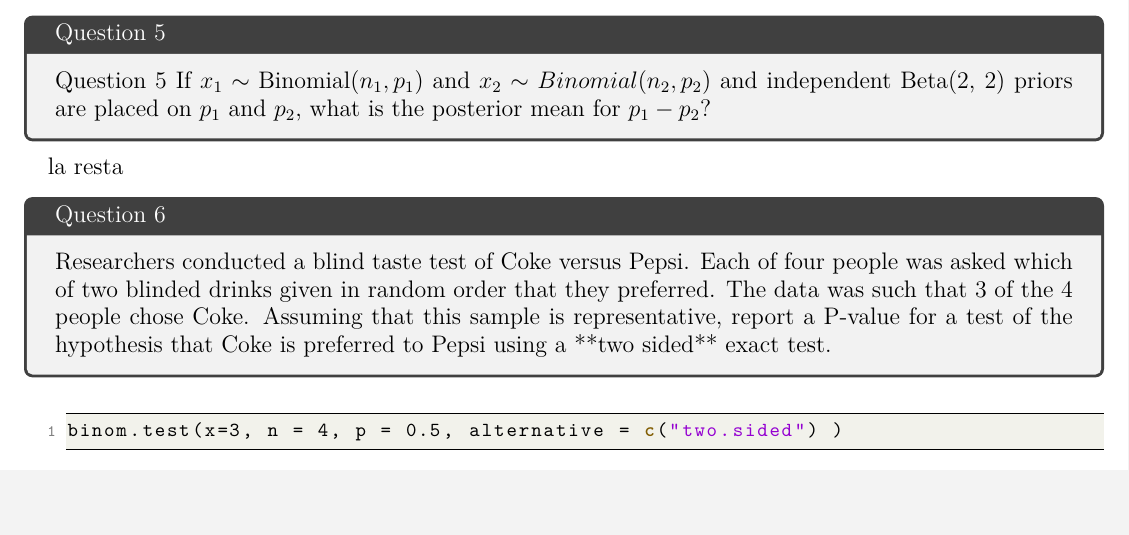
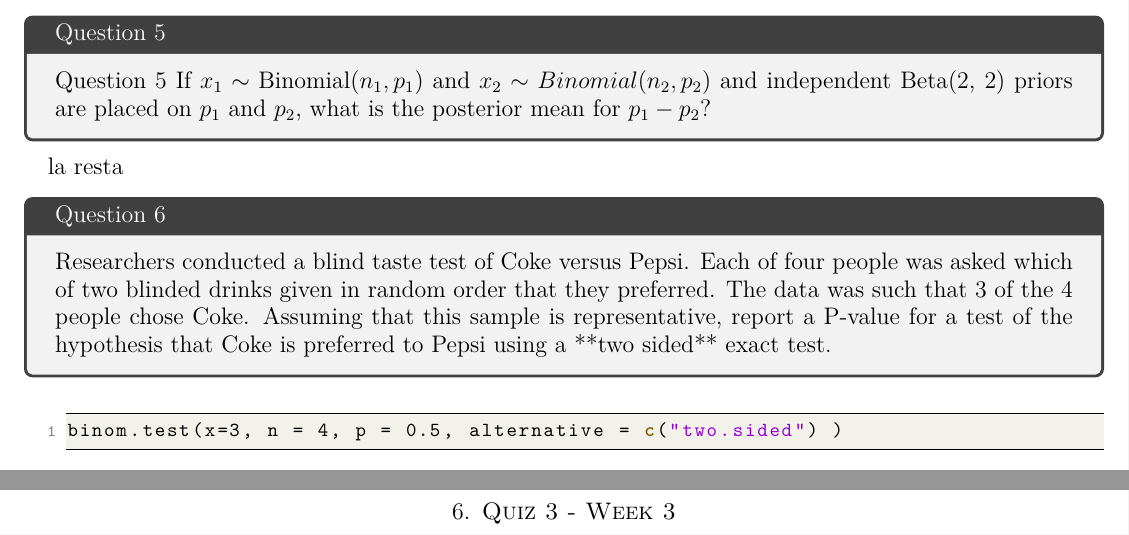
Before and after one commit to licTomasPerez/Mathematical-Biostatistics-Bootcamp-John-Hopkins, a LaTeX problem sheet (Mathematical Biostatistics Boot Camp 2/main.tex): part of page 16 of 16 before the commit and two parts of pages 16 and 17 of 17 after it, the two joined at a grey line, cut so that both start at the same text. Compiled offline with pdfLaTeX.

Commit message:
Update main.tex

```diff
--- a/Mathematical Biostatistics Boot Camp 2/main.tex
+++ b/Mathematical Biostatistics Boot Camp 2/main.tex
@@ -684,4 +684,9 @@ binom.test(x=3, n = 4, p = 0.5, alternative = c("two.sided") )
 \end{lstlisting}
 
 \clearpage
+
+\section{Homework 3 - Week 3}
+
+\section{Quiz 3 - Week 3}
+
 \end{document}
```
